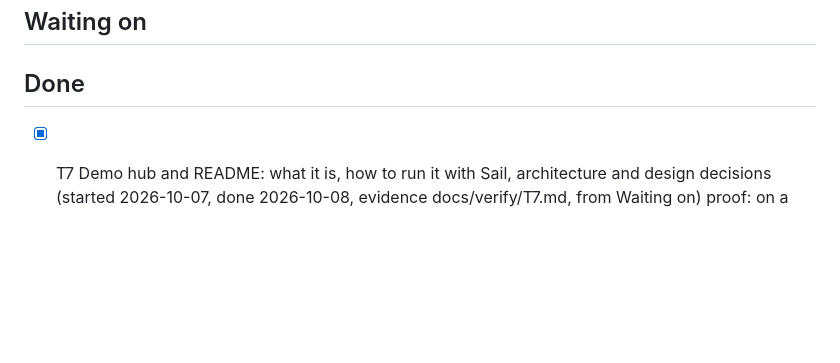
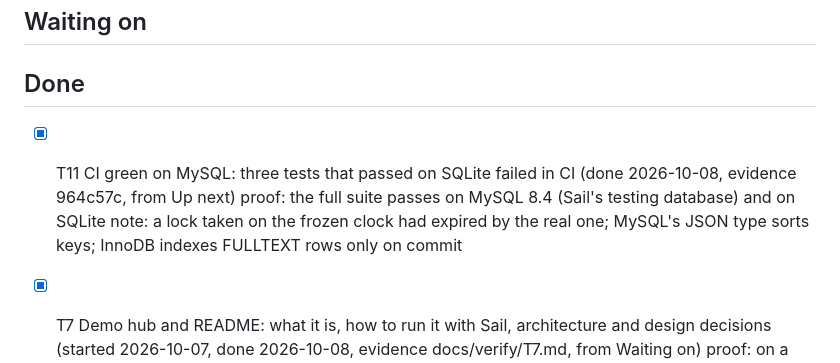
Before and after one commit to kaiyiwong/markboard, a Markdown page: TASKS.md, the part around the change. Drawn GitHub-style; blank space fills up the shorter version.

Commit message:
done T11: three tests that failed on MySQL in CI

```diff
--- a/TASKS.md
+++ b/TASKS.md
@@ -13,6 +13,9 @@ Build tasks for Markboard. Spec: docs/spec.md. Decisions: docs/decisions.md.
 ## Waiting on
 
 ## Done
+- [x] T11 CI green on MySQL: three tests that passed on SQLite failed in CI (done 2026-10-08, evidence 964c57c, from Up next)
+  proof: the full suite passes on MySQL 8.4 (Sail's testing database) and on SQLite
+  note: a lock taken on the frozen clock had expired by the real one; MySQL's JSON type sorts keys; InnoDB indexes FULLTEXT rows only on commit
 - [x] T7 Demo hub and README: what it is, how to run it with Sail, architecture and design decisions (started 2026-10-07, done 2026-10-08, evidence docs/verify/T7.md, from Waiting on)
   proof: on a fresh clone, the README's commands bring up the app on localhost with the demo data, and the README states the AI assistance as decisions.md D24 describes; the parity test also runs on every demo file
   note: demo/ itself was built in T4 (decisions D32); T7 adds the app's demo copy, markboard:demo --reset and the README
```
